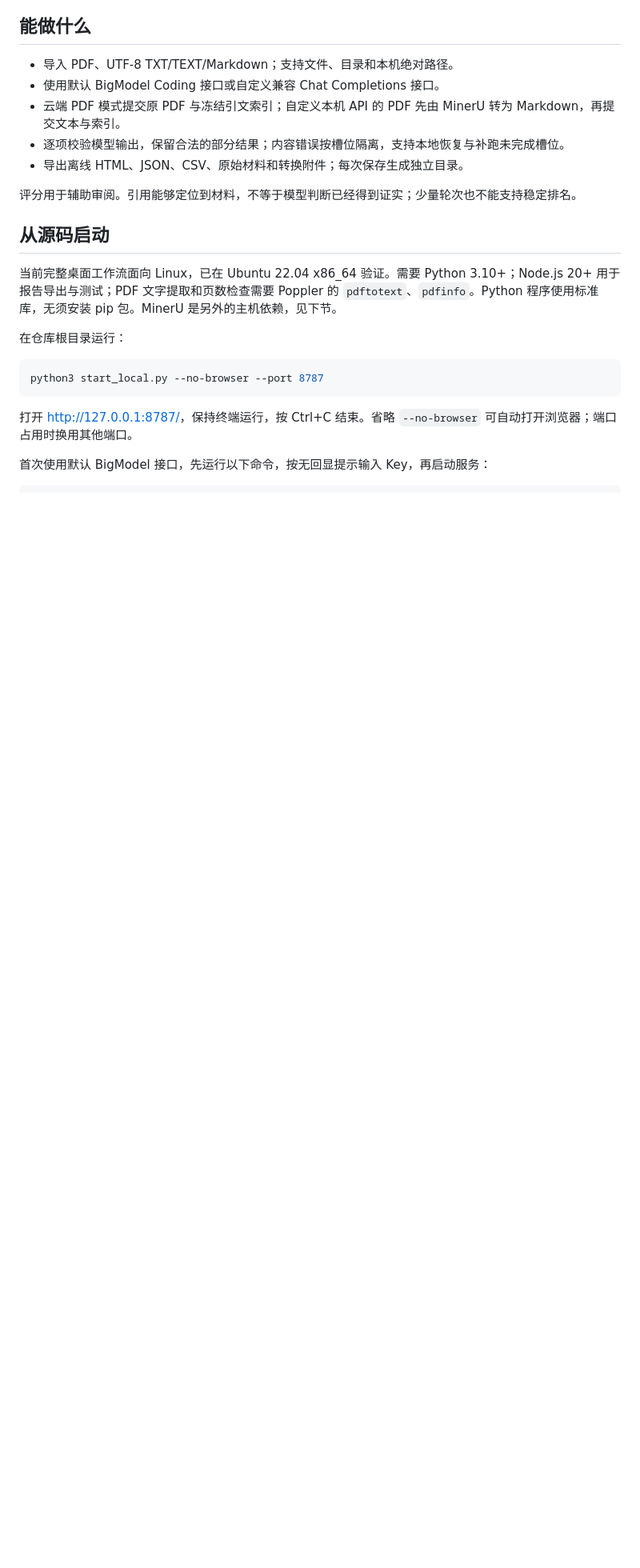
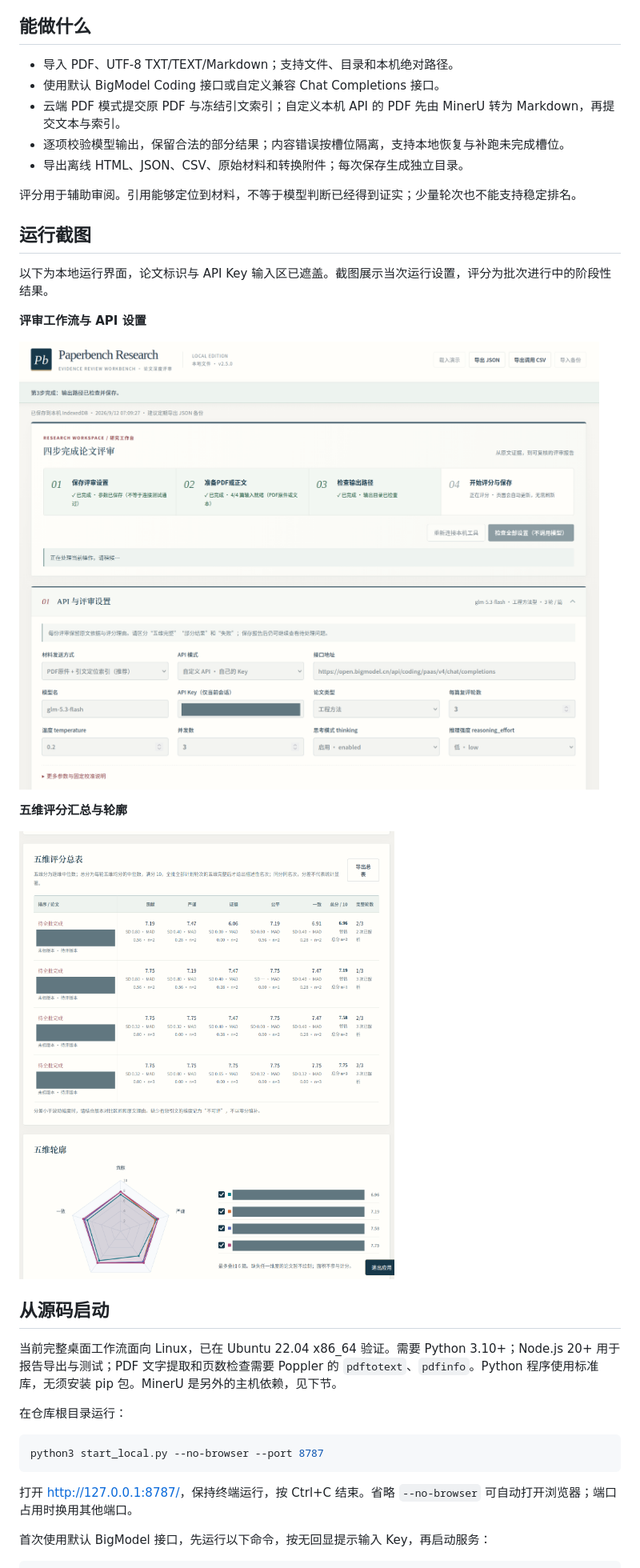
Before and after one commit to last-dive/paper-benchmark-git, a Markdown page: README.md, the part around the change. Shown at 80% size. Drawn GitHub-style; pictures changed too: docs/images/score-overview-redacted.png (added), docs/images/workspace-settings-redacted.png (added); blank space fills up the shorter version.

Commit message:
Show redacted local screenshots in project README

```diff
--- a/README.md
+++ b/README.md
@@ -15,6 +15,18 @@
 - 导出离线 HTML、JSON、CSV、原始材料和转换附件；每次保存生成独立目录。
 
 评分用于辅助审阅。引用能够定位到材料，不等于模型判断已经得到证实；少量轮次也不能支持稳定排名。
+
+## 运行截图
+
+以下为本地运行界面，论文标识与 API Key 输入区已遮盖。截图展示当次运行设置，评分为批次进行中的阶段性结果。
+
+**评审工作流与 API 设置**
+
+![四步评审工作流及 API 参数设置，API Key 输入区已遮盖](docs/images/workspace-settings-redacted.png)
+
+**五维评分汇总与轮廓**
+
+![评分进行中的五维汇总表与雷达图，论文标识已遮盖](docs/images/score-overview-redacted.png)
 
 ## 从源码启动
 
```
